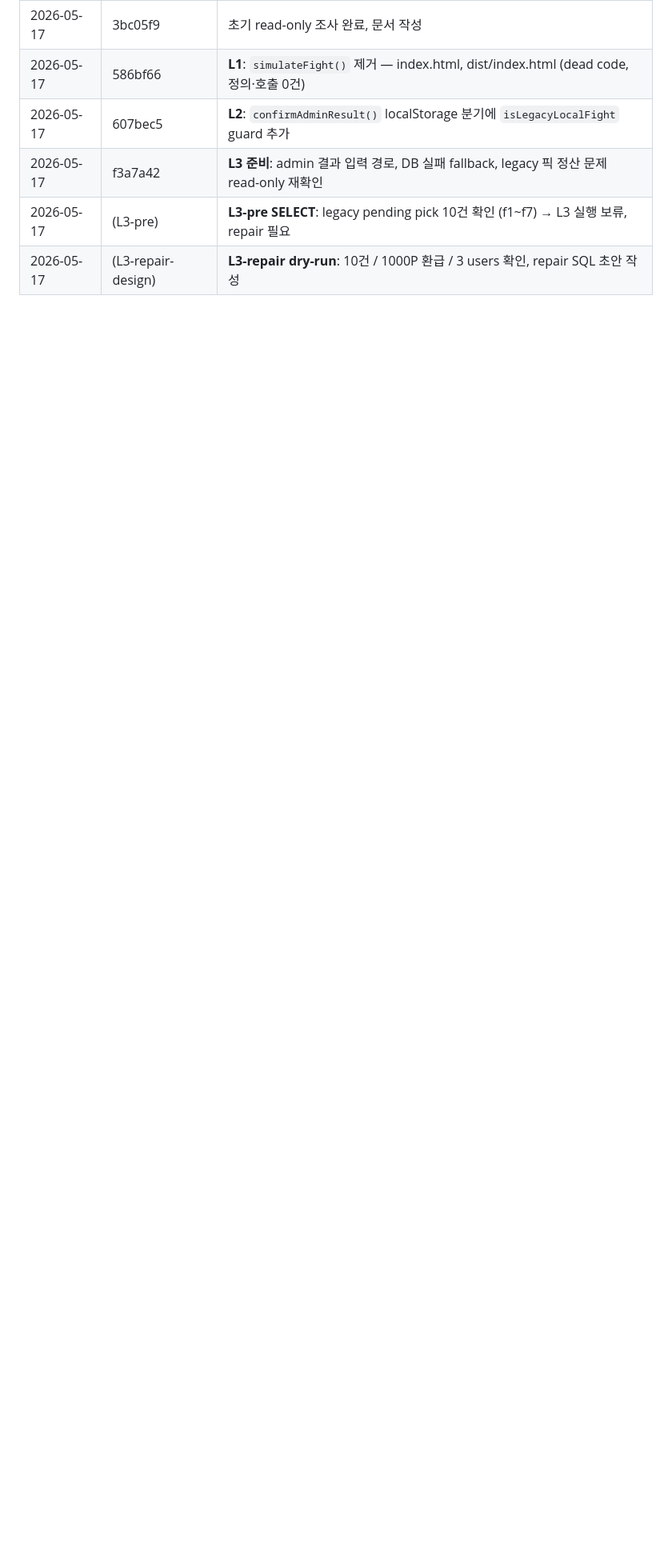
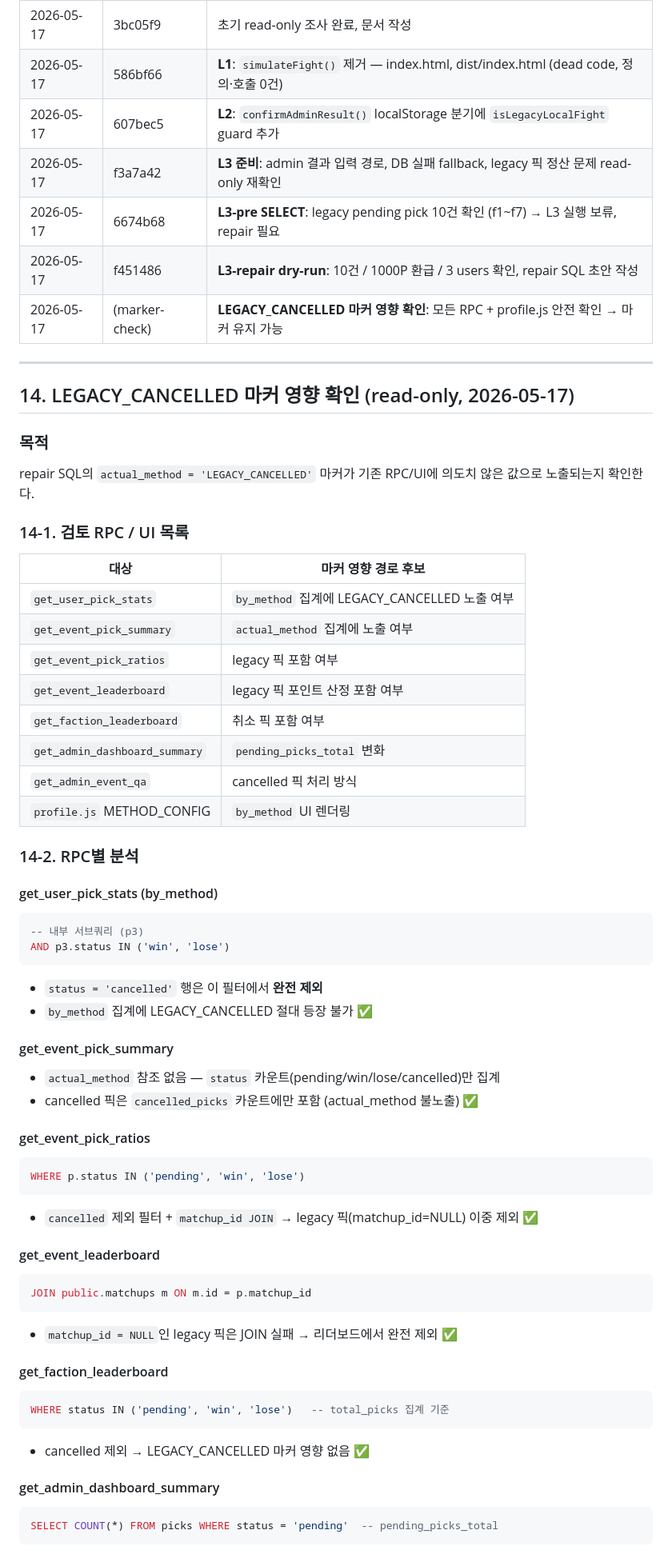
Before and after one commit to BottleJoon123/pick-tagon, a Markdown page: docs/LOCAL_STORAGE_FIGHT_LEGACY_PLAN.md, the part around one of its changes. Shown at 80% size. Drawn GitHub-style; blank space fills up the shorter version.

Commit message:
Docs: Verify legacy cancelled marker impact
Co-Authored-By: Claude Sonnet 4.6 <noreply@anthropic.com>

````diff
--- a/docs/LOCAL_STORAGE_FIGHT_LEGACY_PLAN.md
+++ b/docs/LOCAL_STORAGE_FIGHT_LEGACY_PLAN.md
@@ -501,5 +501,75 @@ COMMIT;
 | 2026-05-17 | 586bf66 | **L1**: `simulateFight()` 제거 — index.html, dist/index.html (dead code, 정의·호출 0건) |
 | 2026-05-17 | 607bec5 | **L2**: `confirmAdminResult()` localStorage 분기에 `isLegacyLocalFight` guard 추가 |
 | 2026-05-17 | f3a7a42 | **L3 준비**: admin 결과 입력 경로, DB 실패 fallback, legacy 픽 정산 문제 read-only 재확인 |
-| 2026-05-17 | (L3-pre) | **L3-pre SELECT**: legacy pending pick 10건 확인 (f1~f7) → L3 실행 보류, repair 필요 |
-| 2026-05-17 | (L3-repair-design) | **L3-repair dry-run**: 10건 / 1000P 환급 / 3 users 확인, repair SQL 초안 작성 |
+| 2026-05-17 | 6674b68 | **L3-pre SELECT**: legacy pending pick 10건 확인 (f1~f7) → L3 실행 보류, repair 필요 |
+| 2026-05-17 | f451486 | **L3-repair dry-run**: 10건 / 1000P 환급 / 3 users 확인, repair SQL 초안 작성 |
+| 2026-05-17 | (marker-check) | **LEGACY_CANCELLED 마커 영향 확인**: 모든 RPC + profile.js 안전 확인 → 마커 유지 가능 |
+
+---
+
+## 14. LEGACY_CANCELLED 마커 영향 확인 (read-only, 2026-05-17)
+
+### 목적
+
+repair SQL의 `actual_method = 'LEGACY_CANCELLED'` 마커가 기존 RPC/UI에 의도치 않은 값으로 노출되는지 확인한다.
+
+### 14-1. 검토 RPC / UI 목록
+
+| 대상 | 마커 영향 경로 후보 |
+|------|-------------------|
+| `get_user_pick_stats` | `by_method` 집계에 LEGACY_CANCELLED 노출 여부 |
+| `get_event_pick_summary` | `actual_method` 집계에 노출 여부 |
+| `get_event_pick_ratios` | legacy 픽 포함 여부 |
+| `get_event_leaderboard` | legacy 픽 포인트 산정 포함 여부 |
+| `get_faction_leaderboard` | 취소 픽 포함 여부 |
+| `get_admin_dashboard_summary` | `pending_picks_total` 변화 |
+| `get_admin_event_qa` | cancelled 픽 처리 방식 |
+| `profile.js` METHOD_CONFIG | `by_method` UI 렌더링 |
+
+### 14-2. RPC별 분석
+
+#### get_user_pick_stats (by_method)
+
+```sql
+-- 내부 서브쿼리 (p3)
+AND p3.status IN ('win', 'lose')
+```
+
+- `status = 'cancelled'` 행은 이 필터에서 **완전 제외**
+- `by_method` 집계에 LEGACY_CANCELLED 절대 등장 불가 ✅
+
+#### get_event_pick_summary
+
+- `actual_method` 참조 없음 — `status` 카운트(pending/win/lose/cancelled)만 집계
+- cancelled 픽은 `cancelled_picks` 카운트에만 포함 (actual_method 불노출) ✅
+
+#### get_event_pick_ratios
+
+```sql
+WHERE p.status IN ('pending', 'win', 'lose')
+```
+
+- `cancelled` 제외 필터 + `matchup_id JOIN` → legacy 픽(matchup_id=NULL) 이중 제외 ✅
+
+#### get_event_leaderboard
+
+```sql
+JOIN public.matchups m ON m.id = p.matchup_id
+```
+
+- `matchup_id = NULL`인 legacy 픽은 JOIN 실패 → 리더보드에서 완전 제외 ✅
+
+#### get_faction_leaderboard
+
+```sql
+WHERE status IN ('pending', 'win', 'lose')   -- total_picks 집계 기준
+```
+
+- cancelled 제외 → LEGACY_CANCELLED 마커 영향 없음 ✅
+
+#### get_admin_dashboard_summary
+
+```sql
+SELECT COUNT(*) FROM picks WHERE status = 'pending'  -- pending_picks_total
+```
+
````
Also changed, not shown: other parts of docs/LOCAL_STORAGE_FIGHT_LEGACY_PLAN.md (+43 -2 lines), docs/NEXT_WORK_PLAN.md (+38 -1 lines).
